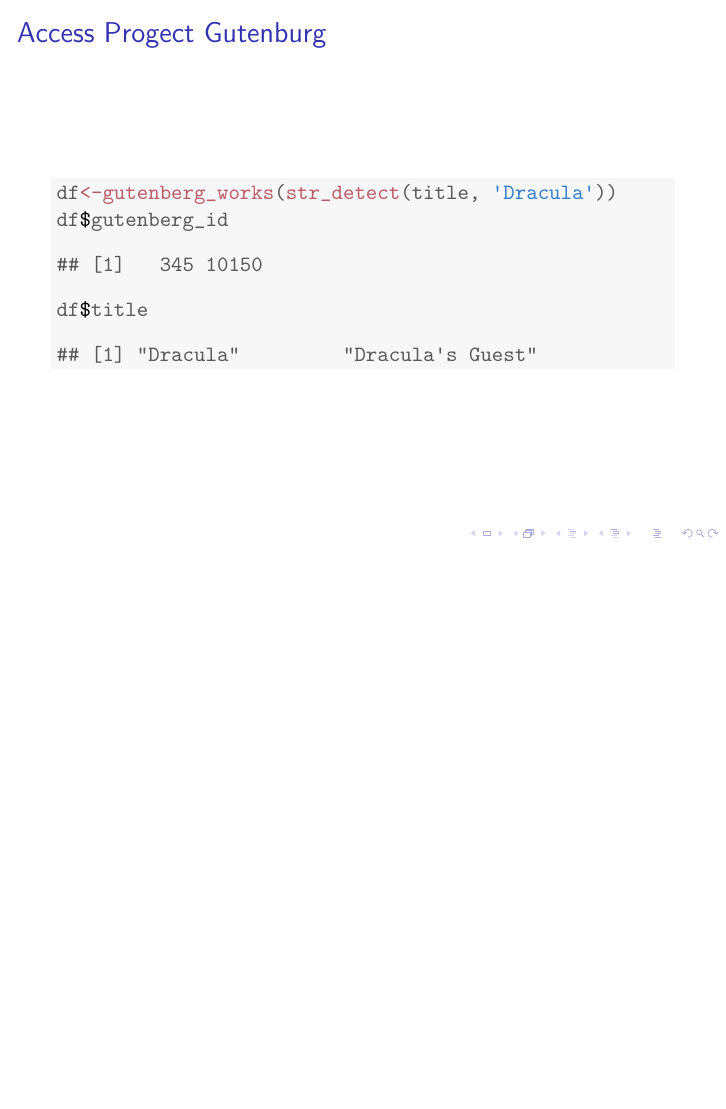
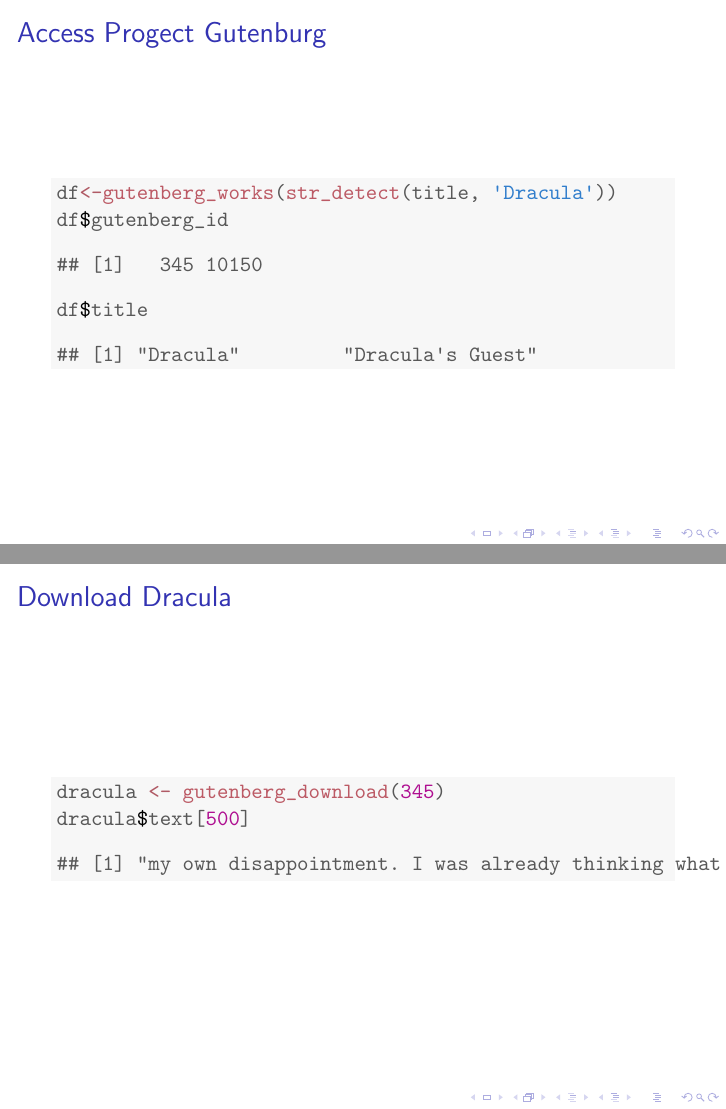
Before and after one commit to justinminsk/Communication-and-Data, LaTeX slides (Slide_Show/Slide_Show.tex): page 7 of 7 before the commit and pages 7 and 8 of 8 after it, the two joined at a grey line, the shorter picture padded with empty space. Compiled offline with pdfLaTeX.

Commit message:
Added a slide show
Signed-off-by: Justin Minsk <justin.minsk@gmail.com>

```diff
--- a/Slide_Show/Slide_Show.tex
+++ b/Slide_Show/Slide_Show.tex
@@ -128,6 +128,21 @@
 \end{knitrout}
 \end{frame}
 
+\section{Download Dracula}
+\begin{frame}[fragile]
+  \frametitle{Download Dracula}
+\begin{knitrout}
+\definecolor{shadecolor}{rgb}{0.969, 0.969, 0.969}\color{fgcolor}\begin{kframe}
+\begin{alltt}
+\hlstd{dracula} \hlkwb{<-} \hlkwd{gutenberg_download}\hlstd{(}\hlnum{345}\hlstd{)}
+\hlstd{dracula}\hlopt{$}\hlstd{text[}\hlnum{500}\hlstd{]}
+\end{alltt}
+\begin{verbatim}
+## [1] "my own disappointment. I was already thinking what I had best do, when"
+\end{verbatim}
+\end{kframe}
+\end{knitrout}
+\end{frame}
 
 
 \end{document}
```
Also changed, not shown: Slide_Show/Slide_Show-concordance.tex (+2 -1 lines), Slide_Show/Slide_Show.pdf, 6 other files.
